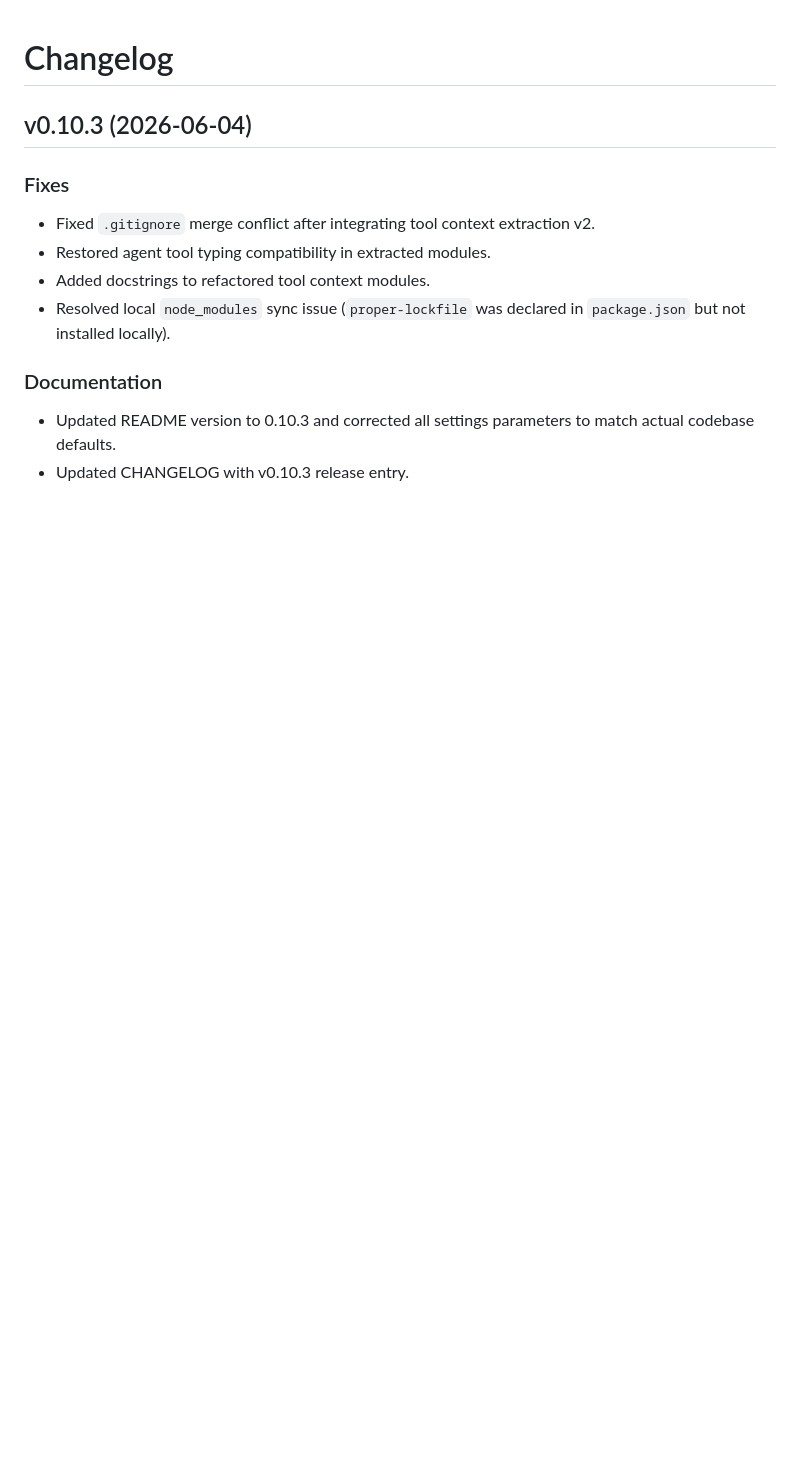
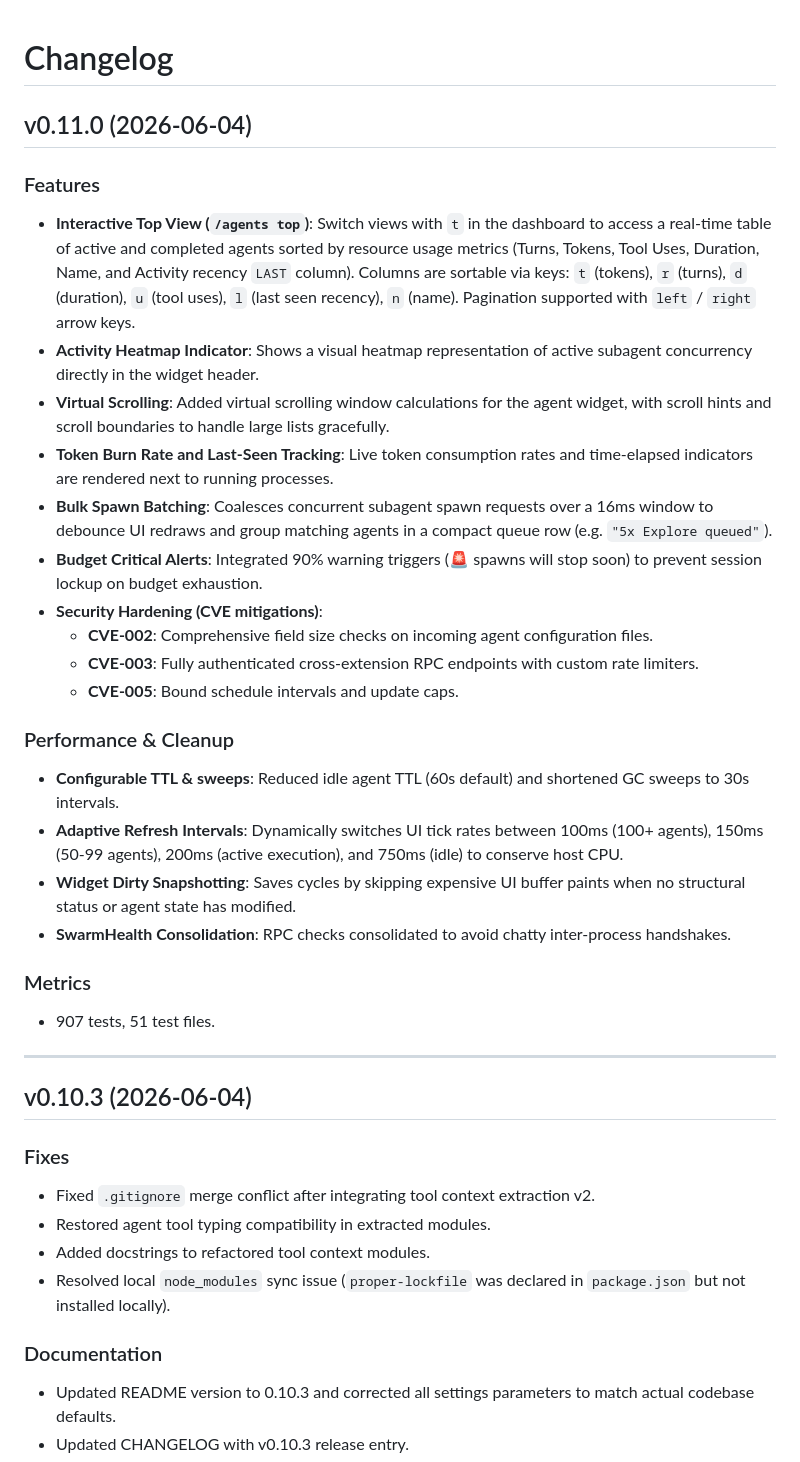
Before and after one commit to OnlineChefGroep/pi-agent-orchestrator, a Markdown page: CHANGELOG.md, the part around the change. Rendered like a GitHub page; blank space fills up the shorter version.

Commit message:
docs(v0.11.0): overhaul images, bump package version, and document top view and performance metrics

```diff
--- a/CHANGELOG.md
+++ b/CHANGELOG.md
@@ -1,4 +1,31 @@
 # Changelog
+
+## v0.11.0 (2026-06-04)
+
+### Features
+
+- **Interactive Top View (`/agents top`)**: Switch views with `t` in the dashboard to access a real-time table of active and completed agents sorted by resource usage metrics (Turns, Tokens, Tool Uses, Duration, Name, and Activity recency `LAST` column). Columns are sortable via keys: `t` (tokens), `r` (turns), `d` (duration), `u` (tool uses), `l` (last seen recency), `n` (name). Pagination supported with `left` / `right` arrow keys.
+- **Activity Heatmap Indicator**: Shows a visual heatmap representation of active subagent concurrency directly in the widget header.
+- **Virtual Scrolling**: Added virtual scrolling window calculations for the agent widget, with scroll hints and scroll boundaries to handle large lists gracefully.
+- **Token Burn Rate and Last-Seen Tracking**: Live token consumption rates and time-elapsed indicators are rendered next to running processes.
+- **Bulk Spawn Batching**: Coalesces concurrent subagent spawn requests over a 16ms window to debounce UI redraws and group matching agents in a compact queue row (e.g. `"5x Explore queued"`).
+- **Budget Critical Alerts**: Integrated 90% warning triggers (🚨 spawns will stop soon) to prevent session lockup on budget exhaustion.
+- **Security Hardening (CVE mitigations)**:
+  - **CVE-002**: Comprehensive field size checks on incoming agent configuration files.
+  - **CVE-003**: Fully authenticated cross-extension RPC endpoints with custom rate limiters.
+  - **CVE-005**: Bound schedule intervals and update caps.
+
+### Performance & Cleanup
+
+- **Configurable TTL & sweeps**: Reduced idle agent TTL (60s default) and shortened GC sweeps to 30s intervals.
+- **Adaptive Refresh Intervals**: Dynamically switches UI tick rates between 100ms (100+ agents), 150ms (50-99 agents), 200ms (active execution), and 750ms (idle) to conserve host CPU.
+- **Widget Dirty Snapshotting**: Saves cycles by skipping expensive UI buffer paints when no structural status or agent state has modified.
+- **SwarmHealth Consolidation**: RPC checks consolidated to avoid chatty inter-process handshakes.
+
+### Metrics
+- 907 tests, 51 test files.
+
+---
 
 ## v0.10.3 (2026-06-04)
 
```
Also changed, not shown: AGENTS.md (+8 -1 lines), docs/architecture.md (+7 -4 lines), docs/hero.png, docs/images/dashboard_preview.png, docs/images/orchestrator_architecture.png, docs/images/orchestrator_banner.png, 6 other files.
